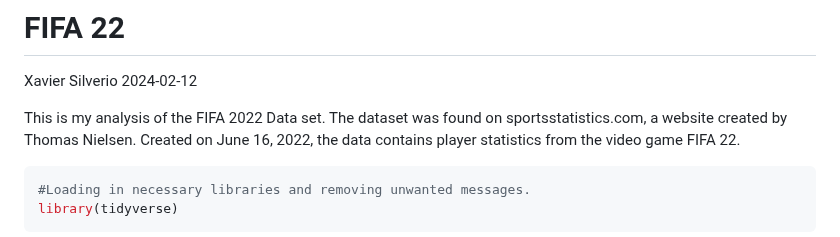
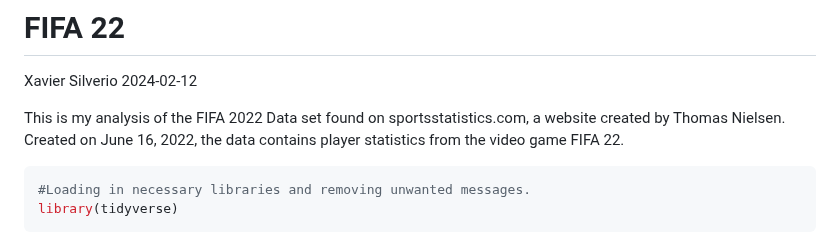
Before and after one commit to xcsilverio7/FIFA-22-Data-Analysis, a Markdown page: FIFA.md, the part around the change. Rendered like a GitHub page.

Commit message:
Update FIFA.md
Changed the description of the project.

````diff
--- a/FIFA.md
+++ b/FIFA.md
@@ -2,7 +2,7 @@
 Xavier Silverio
 2024-02-12
 
-This is my analysis of the FIFA 2022 Data set. The dataset was found on
+This is my analysis of the FIFA 2022 Data set found on
 sportsstatistics.com, a website created by Thomas Nielsen. Created on June 16, 2022,
 the data contains player statistics from the video game FIFA 22.
 ``` r
````
